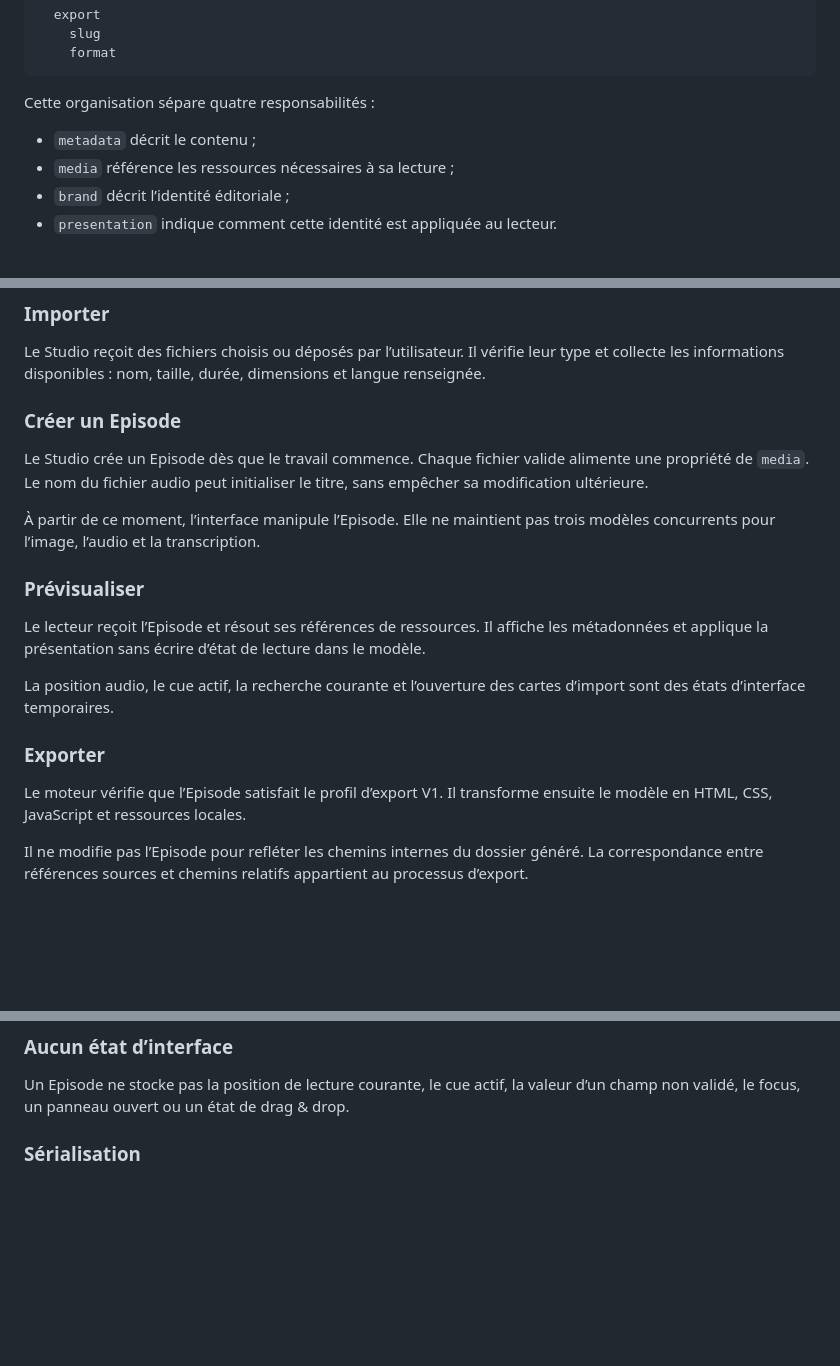
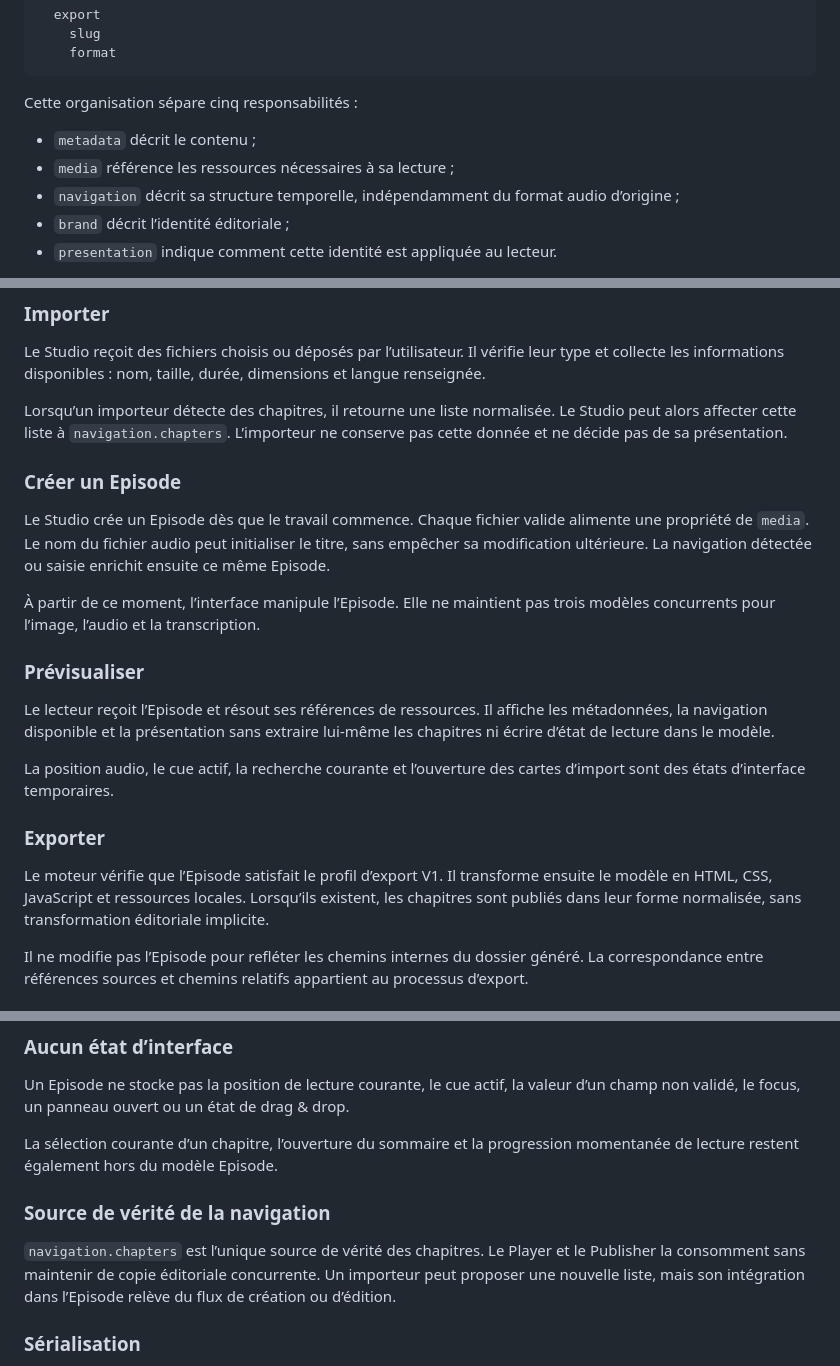
Before and after one commit to regis-aav/AudioCaption, a Markdown page: EPISODE_SPEC.md, 3 parts joined by grey strips. Drawn GitHub-style; blank space fills up the shorter version.

````diff
--- a/EPISODE_SPEC.md
+++ b/EPISODE_SPEC.md
@@ -77,10 +85,11 @@ Episode
     format
 ```
 
-Cette organisation sépare quatre responsabilités :
+Cette organisation sépare cinq responsabilités :
 
 - `metadata` décrit le contenu ;
 - `media` référence les ressources nécessaires à sa lecture ;
+- `navigation` décrit sa structure temporelle, indépendamment du format audio d’origine ;
 - `brand` décrit l’identité éditoriale ;
 - `presentation` indique comment cette identité est appliquée au lecteur.
 
@@ -189,21 +222,23 @@ Importer → Créer un Episode → Prévisualiser → Exporter → Publier
 
 Le Studio reçoit des fichiers choisis ou déposés par l’utilisateur. Il vérifie leur type et collecte les informations disponibles : nom, taille, durée, dimensions et langue renseignée.
 
+Lorsqu’un importeur détecte des chapitres, il retourne une liste normalisée. Le Studio peut alors affecter cette liste à `navigation.chapters`. L’importeur ne conserve pas cette donnée et ne décide pas de sa présentation.
+
 ### Créer un Episode
 
-Le Studio crée un Episode dès que le travail commence. Chaque fichier valide alimente une propriété de `media`. Le nom du fichier audio peut initialiser le titre, sans empêcher sa modification ultérieure.
+Le Studio crée un Episode dès que le travail commence. Chaque fichier valide alimente une propriété de `media`. Le nom du fichier audio peut initialiser le titre, sans empêcher sa modification ultérieure. La navigation détectée ou saisie enrichit ensuite ce même Episode.
 
 À partir de ce moment, l’interface manipule l’Episode. Elle ne maintient pas trois modèles concurrents pour l’image, l’audio et la transcription.
 
 ### Prévisualiser
 
-Le lecteur reçoit l’Episode et résout ses références de ressources. Il affiche les métadonnées et applique la présentation sans écrire d’état de lecture dans le modèle.
+Le lecteur reçoit l’Episode et résout ses références de ressources. Il affiche les métadonnées, la navigation disponible et la présentation sans extraire lui-même les chapitres ni écrire d’état de lecture dans le modèle.
 
 La position audio, le cue actif, la recherche courante et l’ouverture des cartes d’import sont des états d’interface temporaires.
 
 ### Exporter
 
-Le moteur vérifie que l’Episode satisfait le profil d’export V1. Il transforme ensuite le modèle en HTML, CSS, JavaScript et ressources locales.
+Le moteur vérifie que l’Episode satisfait le profil d’export V1. Il transforme ensuite le modèle en HTML, CSS, JavaScript et ressources locales. Lorsqu’ils existent, les chapitres sont publiés dans leur forme normalisée, sans transformation éditoriale implicite.
 
 Il ne modifie pas l’Episode pour refléter les chemins internes du dossier généré. La correspondance entre références sources et chemins relatifs appartient au processus d’export.
 
@@ -220,6 +255,12 @@ Un Episode ne contient aucun élément DOM, sélecteur CSS, gestionnaire d’év
 ### Aucun état d’interface
 
 Un Episode ne stocke pas la position de lecture courante, le cue actif, la valeur d’un champ non validé, le focus, un panneau ouvert ou un état de drag & drop.
+
+La sélection courante d’un chapitre, l’ouverture du sommaire et la progression momentanée de lecture restent également hors du modèle Episode.
+
+### Source de vérité de la navigation
+
+`navigation.chapters` est l’unique source de vérité des chapitres. Le Player et le Publisher la consomment sans maintenir de copie éditoriale concurrente. Un importeur peut proposer une nouvelle liste, mais son intégration dans l’Episode relève du flux de création ou d’édition.
 
 ### Sérialisation
 
````
Also changed, not shown: other parts of EPISODE_SPEC.md (+52 -2 lines).
